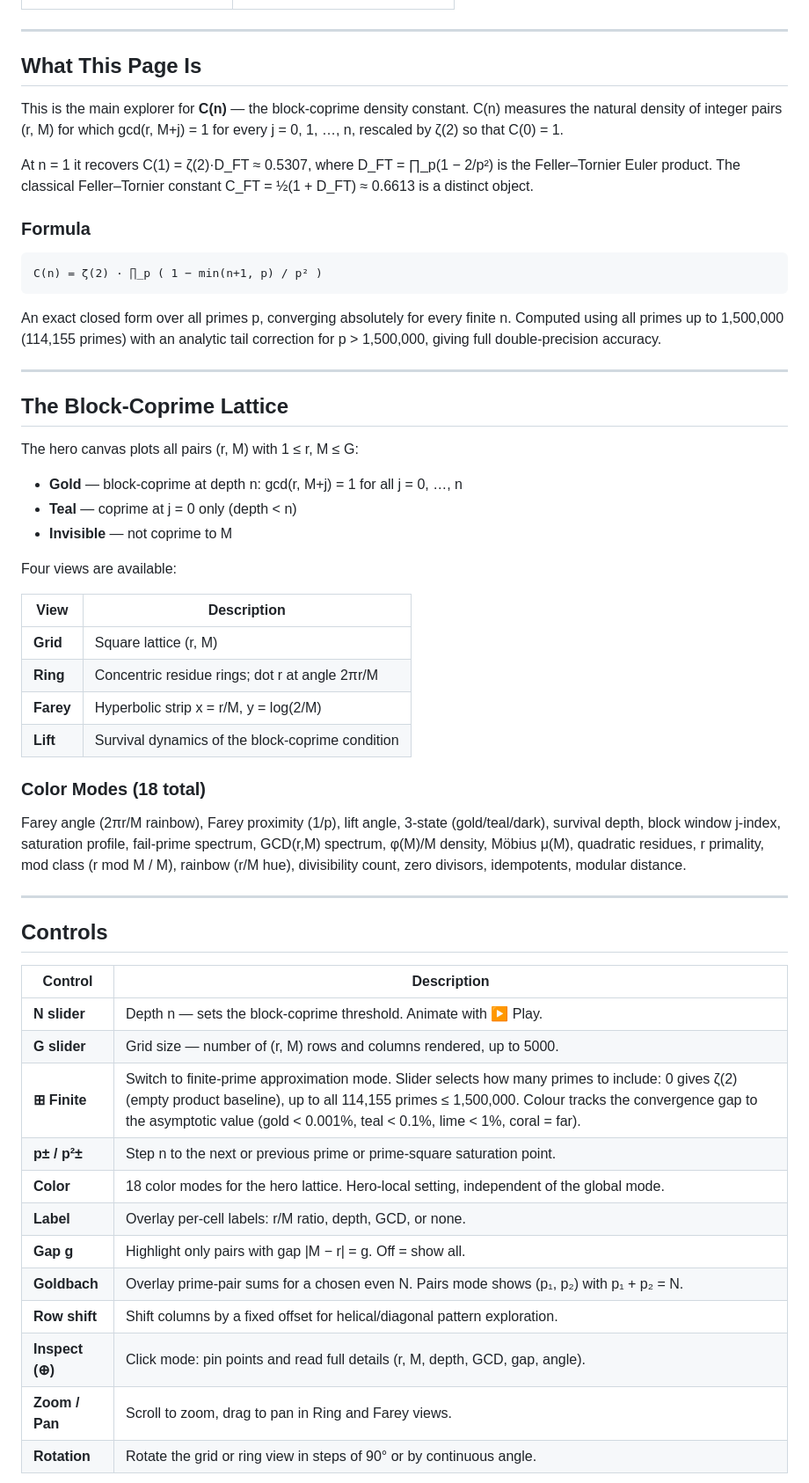
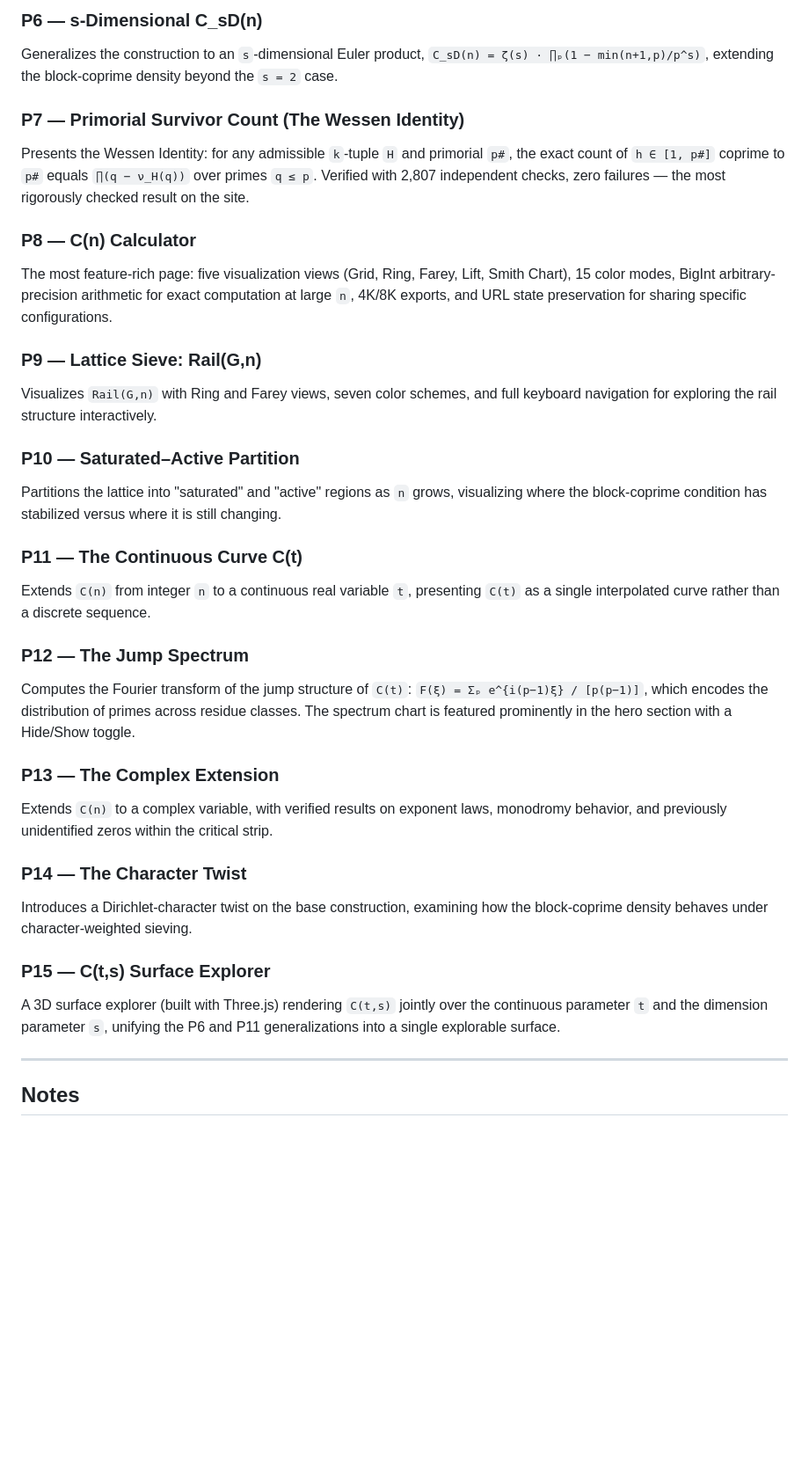
Before and after one commit to wessengetachew/FT, a Markdown page: README.md, the part around one of its changes. Shown at 88% size. Drawn GitHub-style; blank space fills up the shorter version.

````diff
--- a/README.md
+++ b/README.md
@@ -19,59 +48,34 @@
+### P6 — s-Dimensional C_sD(n)
+Generalizes the construction to an `s`-dimensional Euler product, `C_sD(n) = ζ(s) · ∏ₚ(1 − min(n+1,p)/p^s)`, extending the block-coprime density beyond the `s = 2` case.
+
+### P7 — Primorial Survivor Count (The Wessen Identity)
+Presents the Wessen Identity: for any admissible `k`-tuple `H` and primorial `p#`, the exact count of `h ∈ [1, p#]` coprime to `p#` equals `∏(q − ν_H(q))` over primes `q ≤ p`. Verified with 2,807 independent checks, zero failures — the most rigorously checked result on the site.
+
+### P8 — C(n) Calculator
+The most feature-rich page: five visualization views (Grid, Ring, Farey, Lift, Smith Chart), 15 color modes, BigInt arbitrary-precision arithmetic for exact computation at large `n`, 4K/8K exports, and URL state preservation for sharing specific configurations.
+
+### P9 — Lattice Sieve: Rail(G,n)
+Visualizes `Rail(G,n)` with Ring and Farey views, seven color schemes, and full keyboard navigation for exploring the rail structure interactively.
+
+### P10 — Saturated–Active Partition
+Partitions the lattice into "saturated" and "active" regions as `n` grows, visualizing where the block-coprime condition has stabilized versus where it is still changing.
+
+### P11 — The Continuous Curve C(t)
+Extends `C(n)` from integer `n` to a continuous real variable `t`, presenting `C(t)` as a single interpolated curve rather than a discrete sequence.
+
+### P12 — The Jump Spectrum
+Computes the Fourier transform of the jump structure of `C(t)`: `F(ξ) = Σₚ e^{i(p−1)ξ} / [p(p−1)]`, which encodes the distribution of primes across residue classes. The spectrum chart is featured prominently in the hero section with a Hide/Show toggle.
+
+### P13 — The Complex Extension
+Extends `C(n)` to a complex variable, with verified results on exponent laws, monodromy behavior, and previously unidentified zeros within the critical strip.
+
+### P14 — The Character Twist
+Introduces a Dirichlet-character twist on the base construction, examining how the block-coprime density behaves under character-weighted sieving.
+
+### P15 — C(t,s) Surface Explorer
+A 3D surface explorer (built with Three.js) rendering `C(t,s)` jointly over the continuous parameter `t` and the dimension parameter `s`, unifying the P6 and P11 generalizations into a single explorable surface.
 
 ---
 
-## What This Page Is
+## Notes
 
-This is the main explorer for **C(n)** — the block-coprime density constant. C(n) measures the natural density of integer pairs (r, M) for which gcd(r, M+j) = 1 for every j = 0, 1, …, n, rescaled by ζ(2) so that C(0) = 1.
-
-At n = 1 it recovers C(1) = ζ(2)·D_FT ≈ 0.5307, where D_FT = ∏_p(1 − 2/p²) is the Feller–Tornier Euler product. The classical Feller–Tornier constant C_FT = ½(1 + D_FT) ≈ 0.6613 is a distinct object.
-
-### Formula
-
-```
-C(n) = ζ(2) · ∏_p ( 1 − min(n+1, p) / p² )
-```
-
-An exact closed form over all primes p, converging absolutely for every finite n. Computed using all primes up to 1,500,000 (114,155 primes) with an analytic tail correction for p > 1,500,000, giving full double-precision accuracy.
-
----
-
-## The Block-Coprime Lattice
-
-The hero canvas plots all pairs (r, M) with 1 ≤ r, M ≤ G:
-
-- **Gold** — block-coprime at depth n: gcd(r, M+j) = 1 for all j = 0, …, n
-- **Teal** — coprime at j = 0 only (depth < n)
-- **Invisible** — not coprime to M
-
-Four views are available:
-
-| View | Description |
-|------|-------------|
-| **Grid** | Square lattice (r, M) |
-| **Ring** | Concentric residue rings; dot r at angle 2πr/M |
-| **Farey** | Hyperbolic strip x = r/M, y = log(2/M) |
-| **Lift** | Survival dynamics of the block-coprime condition |
-
-### Color Modes (18 total)
-
-Farey angle (2πr/M rainbow), Farey proximity (1/p), lift angle, 3-state (gold/teal/dark), survival depth, block window j-index, saturation profile, fail-prime spectrum, GCD(r,M) spectrum, φ(M)/M density, Möbius μ(M), quadratic residues, r primality, mod class (r mod M / M), rainbow (r/M hue), divisibility count, zero divisors, idempotents, modular distance.
-
----
-
-## Controls
-
-| Control | Description |
-|---------|-------------|
-| **N slider** | Depth n — sets the block-coprime threshold. Animate with ▶ Play. |
-| **G slider** | Grid size — number of (r, M) rows and columns rendered, up to 5000. |
-| **⊞ Finite** | Switch to finite-prime approximation mode. Slider selects how many primes to include: 0 gives ζ(2) (empty product baseline), up to all 114,155 primes ≤ 1,500,000. Colour tracks the convergence gap to the asymptotic value (gold < 0.001%, teal < 0.1%, lime < 1%, coral = far). |
-| **p± / p²±** | Step n to the next or previous prime or prime-square saturation point. |
-| **Color** | 18 color modes for the hero lattice. Hero-local setting, independent of the global mode. |
-| **Label** | Overlay per-cell labels: r/M ratio, depth, GCD, or none. |
-| **Gap g** | Highlight only pairs with gap \|M − r\| = g. Off = show all. |
-| **Goldbach** | Overlay prime-pair sums for a chosen even N. Pairs mode shows (p₁, p₂) with p₁ + p₂ = N. |
-| **Row shift** | Shift columns by a fixed offset for helical/diagonal pattern exploration. |
-| **Inspect (⊕)** | Click mode: pin points and read full details (r, M, depth, GCD, gap, angle). |
-| **Zoom / Pan** | Scroll to zoom, drag to pan in Ring and Farey views. |
-| **Rotation** | Rotate the grid or ring view in steps of 90° or by continuous angle. |
-
````
Also changed, not shown: other parts of README.md (+44 -73 lines).
